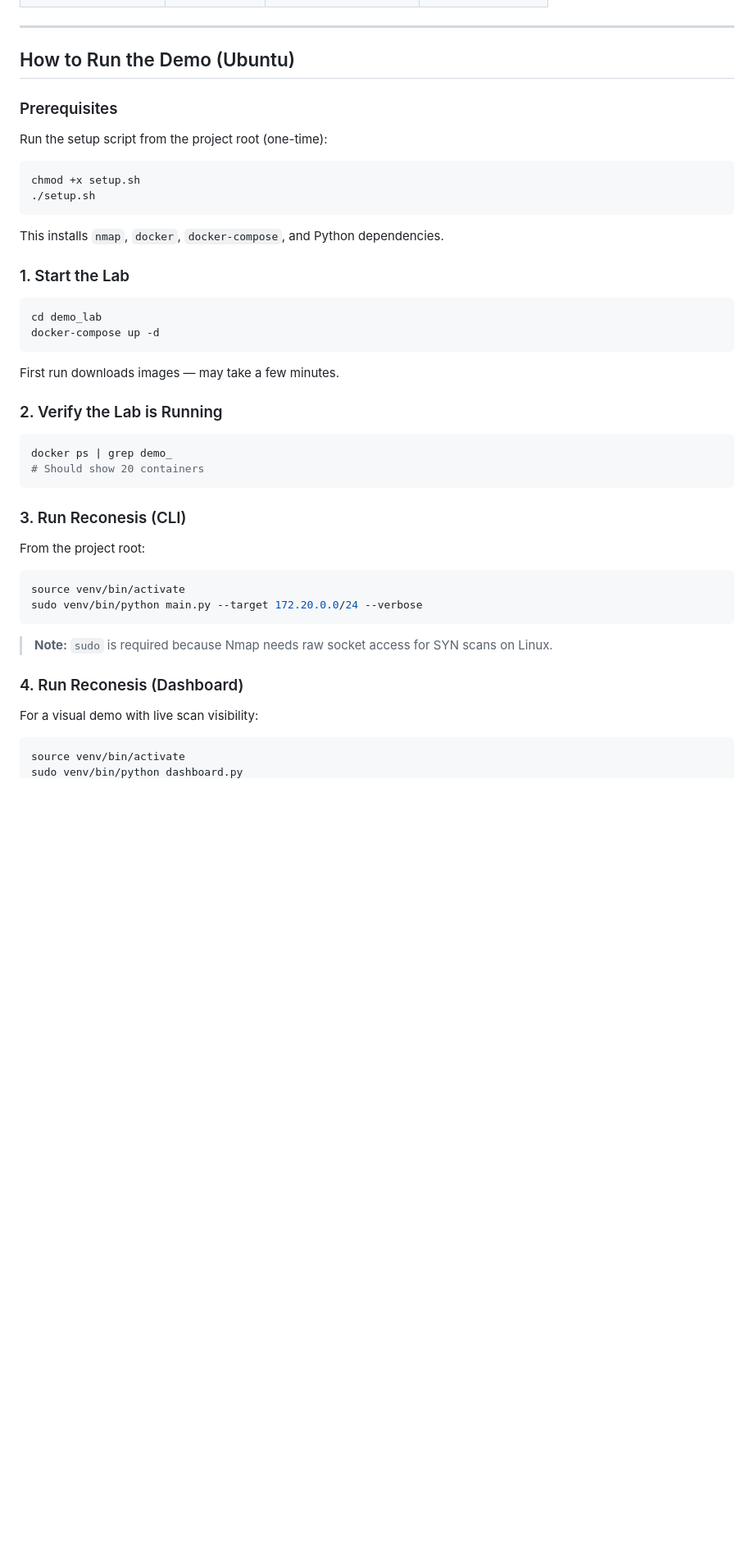
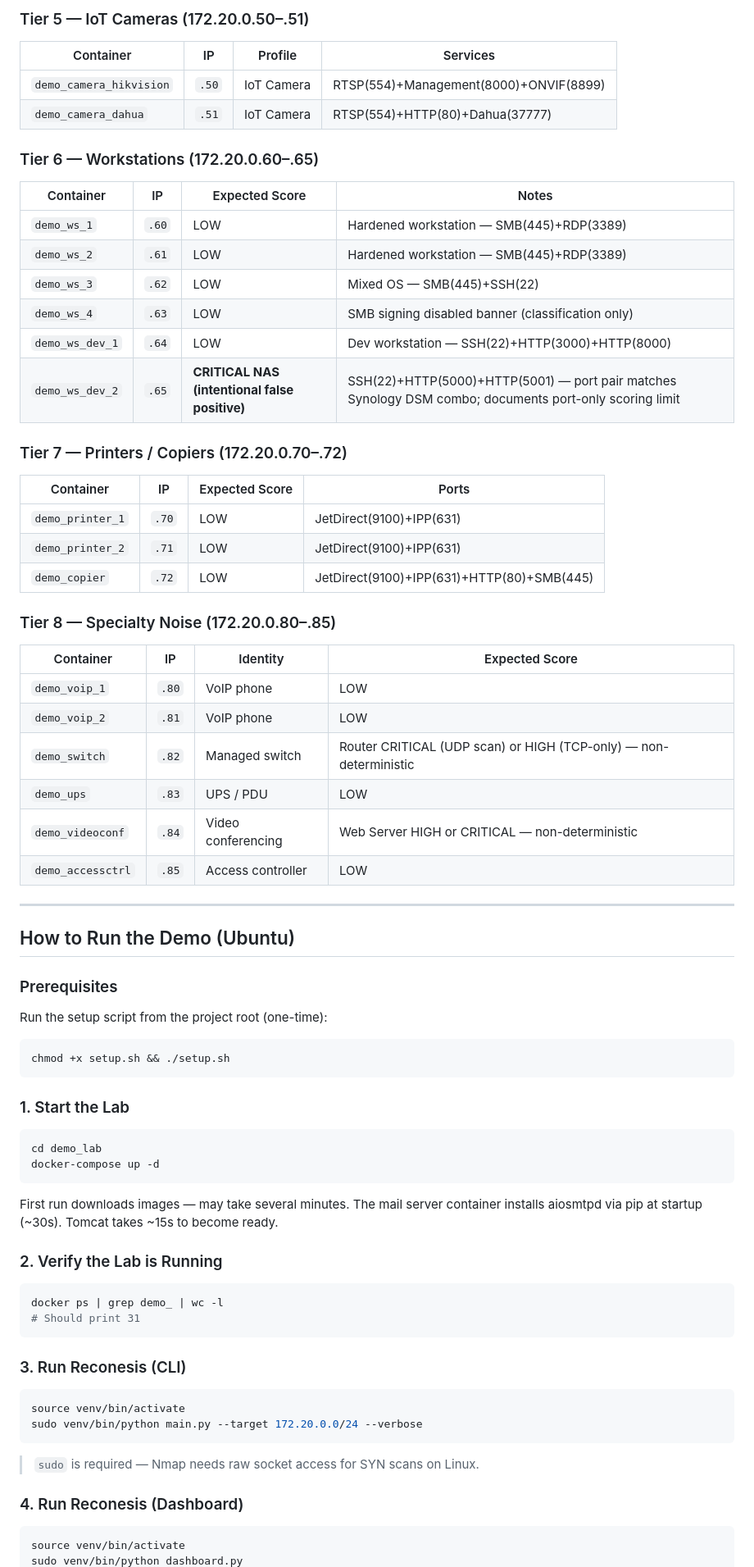
Before and after one commit to karimnagdii/Reconesis, a Markdown page: demo_lab/README.md, the part around one of its changes. Shown at 82% size. GitHub-like rendering; blank space fills up the shorter version.

Commit message:
docs: update demo lab README for 31-container redesign

````diff
--- a/demo_lab/README.md
+++ b/demo_lab/README.md
@@ -45,39 +45,78 @@ The lab creates an isolated Docker bridge network (`172.20.0.0/24`) with **20 co
+### Tier 5 — IoT Cameras (172.20.0.50–.51)
+
+| Container | IP | Profile | Services |
+|---|---|---|---|
+| `demo_camera_hikvision` | `.50` | IoT Camera | RTSP(554)+Management(8000)+ONVIF(8899) |
+| `demo_camera_dahua` | `.51` | IoT Camera | RTSP(554)+HTTP(80)+Dahua(37777) |
+
+### Tier 6 — Workstations (172.20.0.60–.65)
+
+| Container | IP | Expected Score | Notes |
+|---|---|---|---|
+| `demo_ws_1` | `.60` | LOW | Hardened workstation — SMB(445)+RDP(3389) |
+| `demo_ws_2` | `.61` | LOW | Hardened workstation — SMB(445)+RDP(3389) |
+| `demo_ws_3` | `.62` | LOW | Mixed OS — SMB(445)+SSH(22) |
+| `demo_ws_4` | `.63` | LOW | SMB signing disabled banner (classification only) |
+| `demo_ws_dev_1` | `.64` | LOW | Dev workstation — SSH(22)+HTTP(3000)+HTTP(8000) |
+| `demo_ws_dev_2` | `.65` | **CRITICAL NAS (intentional false positive)** | SSH(22)+HTTP(5000)+HTTP(5001) — port pair matches Synology DSM combo; documents port-only scoring limit |
+
+### Tier 7 — Printers / Copiers (172.20.0.70–.72)
+
+| Container | IP | Expected Score | Ports |
+|---|---|---|---|
+| `demo_printer_1` | `.70` | LOW | JetDirect(9100)+IPP(631) |
+| `demo_printer_2` | `.71` | LOW | JetDirect(9100)+IPP(631) |
+| `demo_copier` | `.72` | LOW | JetDirect(9100)+IPP(631)+HTTP(80)+SMB(445) |
+
+### Tier 8 — Specialty Noise (172.20.0.80–.85)
+
+| Container | IP | Identity | Expected Score |
+|---|---|---|---|
+| `demo_voip_1` | `.80` | VoIP phone | LOW |
+| `demo_voip_2` | `.81` | VoIP phone | LOW |
+| `demo_switch` | `.82` | Managed switch | Router CRITICAL (UDP scan) or HIGH (TCP-only) — non-deterministic |
+| `demo_ups` | `.83` | UPS / PDU | LOW |
+| `demo_videoconf` | `.84` | Video conferencing | Web Server HIGH or CRITICAL — non-deterministic |
+| `demo_accessctrl` | `.85` | Access controller | LOW |
 
 ---
 
 ## How to Run the Demo (Ubuntu)
 
 ### Prerequisites
+
 Run the setup script from the project root (one-time):
 ```bash
-chmod +x setup.sh
-./setup.sh
+chmod +x setup.sh && ./setup.sh
 ```
-This installs `nmap`, `docker`, `docker-compose`, and Python dependencies.
 
 ### 1. Start the Lab
+
 ```bash
 cd demo_lab
 docker-compose up -d
 ```
-First run downloads images — may take a few minutes.
+
+First run downloads images — may take several minutes. The mail server container installs aiosmtpd via pip at startup (~30s). Tomcat takes ~15s to become ready.
 
 ### 2. Verify the Lab is Running
+
 ```bash
-docker ps | grep demo_
-# Should show 20 containers
+docker ps | grep demo_ | wc -l
+# Should print 31
 ```
 
 ### 3. Run Reconesis (CLI)
-From the project root:
+
 ```bash
 source venv/bin/activate
 sudo venv/bin/python main.py --target 172.20.0.0/24 --verbose
 ```
-> **Note:** `sudo` is required because Nmap needs raw socket access for SYN scans on Linux.
+
+> `sudo` is required — Nmap needs raw socket access for SYN scans on Linux.
 
 ### 4. Run Reconesis (Dashboard)
-For a visual demo with live scan visibility:
+
 ```bash
 source venv/bin/activate
 sudo venv/bin/python dashboard.py
````
Also changed, not shown: other parts of demo_lab/README.md (+56 -46 lines).
